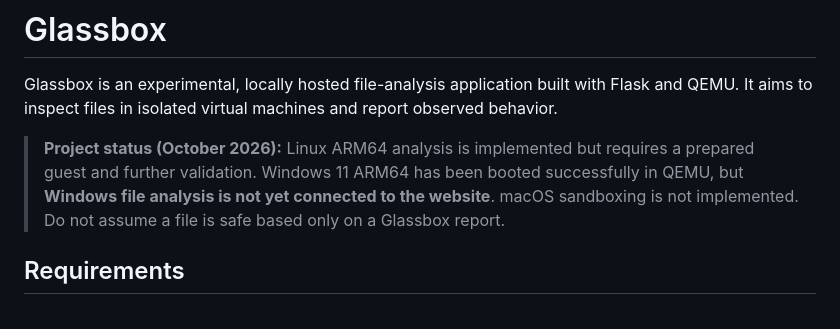
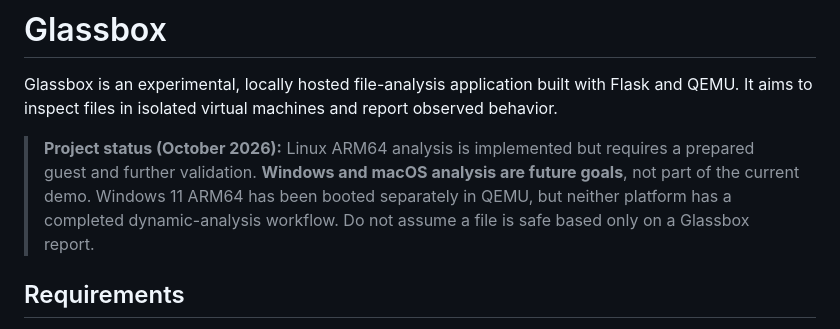
Before and after one commit to tossout1/Glassbox, a Markdown page: README.md, the part around the change. GitHub-like rendering.

Commit message:
Mark Windows and macOS as future goals for CAC demo

```diff
--- a/README.md
+++ b/README.md
@@ -2,7 +2,7 @@
 
 Glassbox is an experimental, locally hosted file-analysis application built with Flask and QEMU. It aims to inspect files in isolated virtual machines and report observed behavior.
 
-> **Project status (October 2026):** Linux ARM64 analysis is implemented but requires a prepared guest and further validation. Windows 11 ARM64 has been booted successfully in QEMU, but **Windows file analysis is not yet connected to the website**. macOS sandboxing is not implemented. Do not assume a file is safe based only on a Glassbox report.
+> **Project status (October 2026):** Linux ARM64 analysis is implemented but requires a prepared guest and further validation. **Windows and macOS analysis are future goals**, not part of the current demo. Windows 11 ARM64 has been booted separately in QEMU, but neither platform has a completed dynamic-analysis workflow. Do not assume a file is safe based only on a Glassbox report.
 
 ## Requirements
 
```
